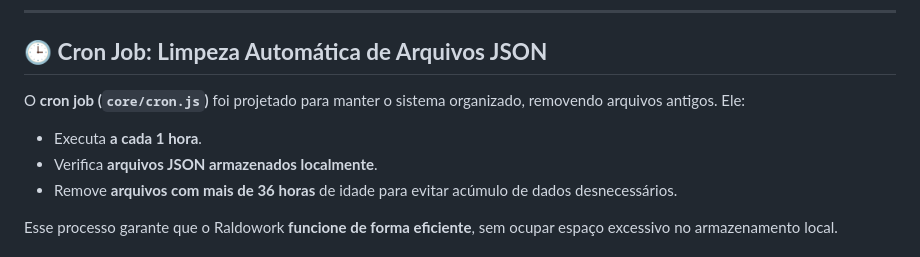
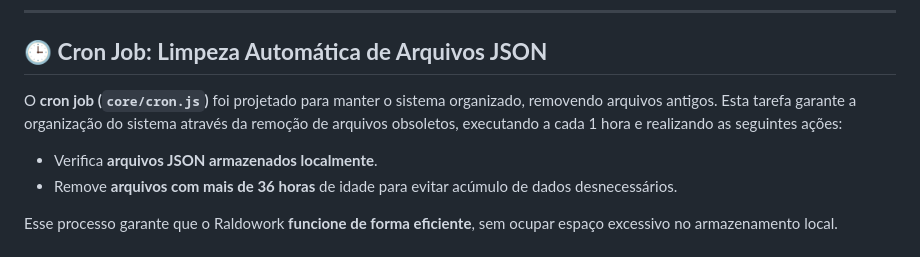
Before and after one commit to Dogshihtzuamora/Raldowork, a Markdown page: README.md, the part around the change. Rendered like a GitHub page.

Commit message:
Update README.md
Formalizando

```diff
--- a/README.md
+++ b/README.md
@@ -50,9 +50,8 @@ node core/run.js
 
 ## 🕒 **Cron Job: Limpeza Automática de Arquivos JSON**
 
-O **cron job (`core/cron.js`)** foi projetado para manter o sistema organizado, removendo arquivos antigos. Ele:
+O **cron job (`core/cron.js`)** foi projetado para manter o sistema organizado, removendo arquivos antigos. Esta tarefa garante a organização do sistema através da remoção de arquivos obsoletos, executando a cada 1 hora e realizando as seguintes ações:
 
-- Executa **a cada 1 hora**.
 - Verifica **arquivos JSON armazenados localmente**.
 - Remove **arquivos com mais de 36 horas** de idade para evitar acúmulo de dados desnecessários.
 
```
